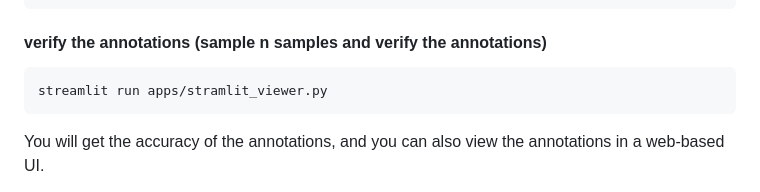
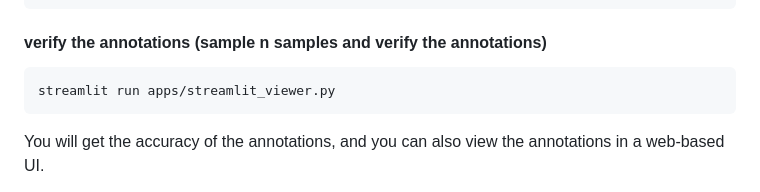
Before and after one commit to diqiuzhuanzhuan/openllm-ocr-annotator, a Markdown page: README.md, the part around the change. Drawn GitHub-style.

Commit message:
fix: correct typo in Streamlit viewer command in README

````diff
--- a/README.md
+++ b/README.md
@@ -100,7 +100,7 @@ python apps/app.py --config examples/config.yaml
 
 #### verify the annotations (sample n samples and verify the annotations)
 ```python
-streamlit run apps/stramlit_viewer.py
+streamlit run apps/streamlit_viewer.py
 ```
 You will get the accuracy of the annotations, and you can also view the annotations in a web-based UI.
 
````
